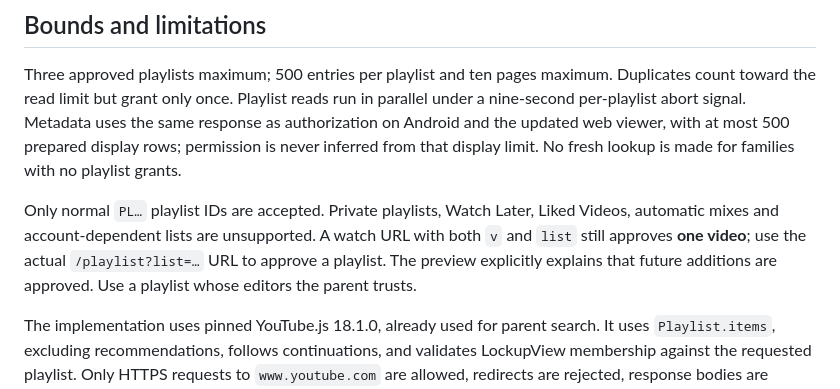
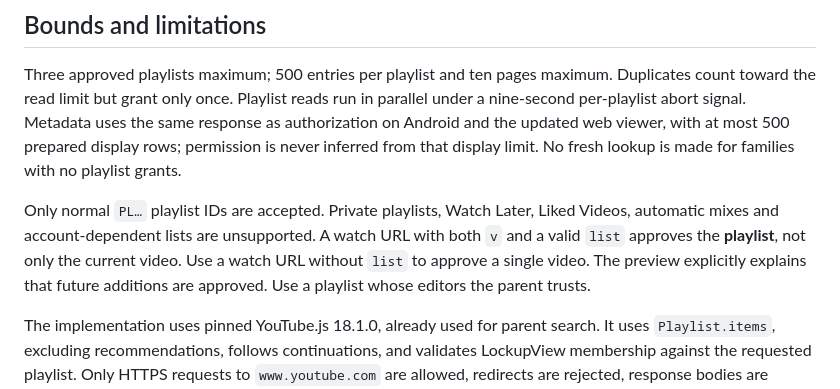
Before and after one commit to yt2178/kids-youtube, a Markdown page: PLAYLIST_APPROVALS.md, the part around the change. Drawn GitHub-style.

Commit message:
Update playlist URL tests, documentation and PWA cache

```diff
--- a/PLAYLIST_APPROVALS.md
+++ b/PLAYLIST_APPROVALS.md
@@ -39,8 +39,8 @@ No fresh lookup is made for families with no playlist grants.
 
 Only normal `PL…` playlist IDs are accepted. Private playlists, Watch Later,
 Liked Videos, automatic mixes and account-dependent lists are unsupported.
-A watch URL with both `v` and `list` still approves **one video**; use the actual
-`/playlist?list=…` URL to approve a playlist. The preview explicitly explains that
+A watch URL with both `v` and a valid `list` approves the **playlist**, not only the current video.
+Use a watch URL without `list` to approve a single video. The preview explicitly explains that
 future additions are approved. Use a playlist whose editors the parent trusts.
 
 The implementation uses pinned YouTube.js 18.1.0, already used for parent search.
```
